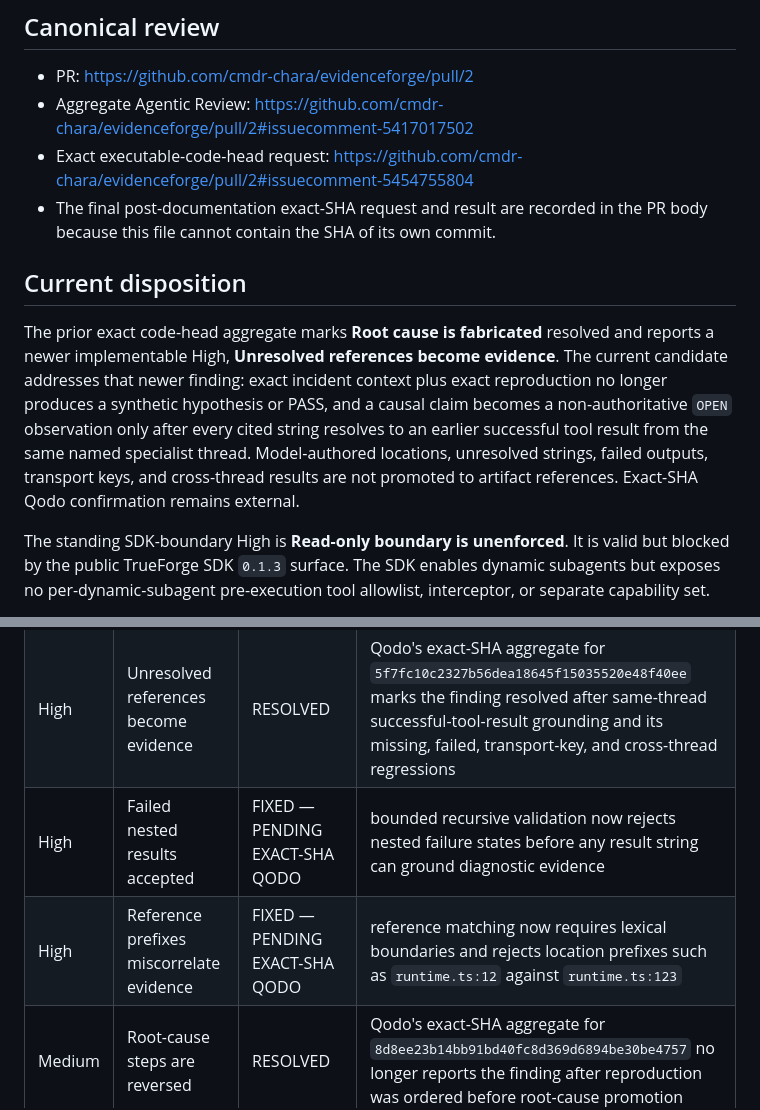
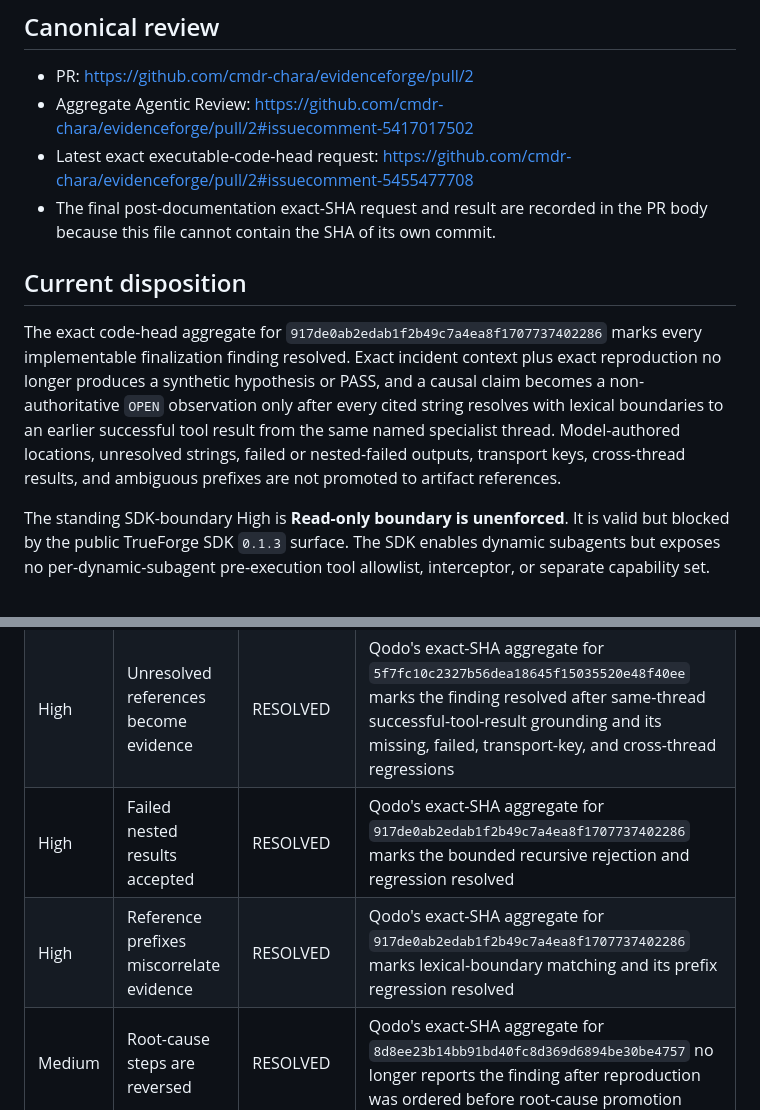
Before and after one commit to cmdr-chara/evidenceforge, a Markdown page: docs/qodo-review-log.md, 2 parts joined by grey strips. GitHub-like rendering.

Commit message:
docs: record exact-head Qodo resolution

```diff
--- a/docs/qodo-review-log.md
+++ b/docs/qodo-review-log.md
@@ -6,12 +6,12 @@ Record only genuine Qodo findings and observed follow-up evidence.
 
 - PR: https://github.com/cmdr-chara/evidenceforge/pull/2
 - Aggregate Agentic Review: https://github.com/cmdr-chara/evidenceforge/pull/2#issuecomment-5417017502
-- Exact executable-code-head request: https://github.com/cmdr-chara/evidenceforge/pull/2#issuecomment-5454755804
+- Latest exact executable-code-head request: https://github.com/cmdr-chara/evidenceforge/pull/2#issuecomment-5455477708
 - The final post-documentation exact-SHA request and result are recorded in the PR body because this file cannot contain the SHA of its own commit.
 
 ## Current disposition
 
-The prior exact code-head aggregate marks **Root cause is fabricated** resolved and reports a newer implementable High, **Unresolved references become evidence**. The current candidate addresses that newer finding: exact incident context plus exact reproduction no longer produces a synthetic hypothesis or PASS, and a causal claim becomes a non-authoritative `OPEN` observation only after every cited string resolves to an earlier successful tool result from the same named specialist thread. Model-authored locations, unresolved strings, failed outputs, transport keys, and cross-thread results are not promoted to artifact references. Exact-SHA Qodo confirmation remains external.
+The exact code-head aggregate for `917de0ab2edab1f2b49c7a4ea8f1707737402286` marks every implementable finalization finding resolved. Exact incident context plus exact reproduction no longer produces a synthetic hypothesis or PASS, and a causal claim becomes a non-authoritative `OPEN` observation only after every cited string resolves with lexical boundaries to an earlier successful tool result from the same named specialist thread. Model-authored locations, unresolved strings, failed or nested-failed outputs, transport keys, cross-thread results, and ambiguous prefixes are not promoted to artifact references.
 
 The standing SDK-boundary High is **Read-only boundary is unenforced**. It is valid but blocked by the public TrueForge SDK `0.1.3` surface. The SDK enables dynamic subagents but exposes no per-dynamic-subagent pre-execution tool allowlist, interceptor, or separate capability set.
 
@@ -23,8 +23,8 @@ EvidenceForge does not label prompt instructions or post-event rejection as equi
 |---|---|---|---|
 | High | Root cause is fabricated | RESOLVED | context + reproduction alone remains PENDING; structured causal observation + exact evidence is required for application PASS |
 | High | Unresolved references become evidence | RESOLVED | Qodo's exact-SHA aggregate for `5f7fc10c2327b56dea18645f15035520e48f40ee` marks the finding resolved after same-thread successful-tool-result grounding and its missing, failed, transport-key, and cross-thread regressions |
-| High | Failed nested results accepted | FIXED — PENDING EXACT-SHA QODO | bounded recursive validation now rejects nested failure states before any result string can ground diagnostic evidence |
-| High | Reference prefixes miscorrelate evidence | FIXED — PENDING EXACT-SHA QODO | reference matching now requires lexical boundaries and rejects location prefixes such as `runtime.ts:12` against `runtime.ts:123` |
+| High | Failed nested results accepted | RESOLVED | Qodo's exact-SHA aggregate for `917de0ab2edab1f2b49c7a4ea8f1707737402286` marks the bounded recursive rejection and regression resolved |
+| High | Reference prefixes miscorrelate evidence | RESOLVED | Qodo's exact-SHA aggregate for `917de0ab2edab1f2b49c7a4ea8f1707737402286` marks lexical-boundary matching and its prefix regression resolved |
 | Medium | Root-cause steps are reversed | RESOLVED | Qodo's exact-SHA aggregate for `8d8ee23b14bb91bd40fc8d369d6894be30be4757` no longer reports the finding after reproduction was ordered before root-cause promotion |
 | Medium | Serialization bypasses prompt cap | RESOLVED | task validation measures actual JSON-serialized objective/constraints; hostile control-character regression |
 | Medium | Fixture reset command omitted | RESOLVED IN THIS COMMIT | demo preparation invokes `pnpm demo:reset` before fixture validation |
```
